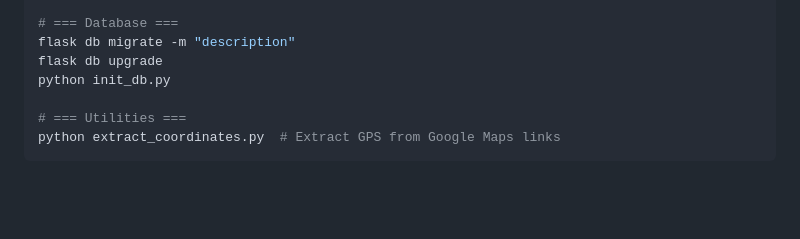
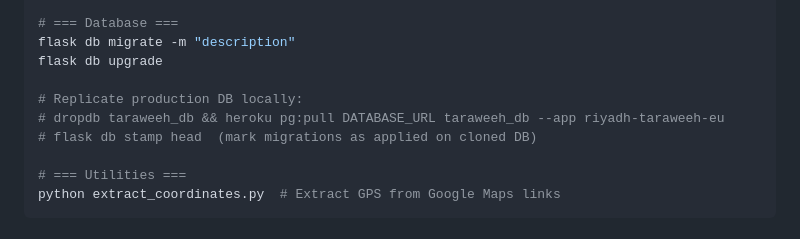
Before and after one commit to iNawaffff/riyadh-taraweeh, a Markdown page: CLAUDE.md, the part around one of its changes. GitHub-like rendering; blank space fills up the shorter version.

```diff
--- a/CLAUDE.md
+++ b/CLAUDE.md
@@ -44,7 +47,10 @@ cd frontend && npm run build   # Creates frontend/dist/
 # === Database ===
 flask db migrate -m "description"
 flask db upgrade
-python init_db.py
+
+# Replicate production DB locally:
+# dropdb taraweeh_db && heroku pg:pull DATABASE_URL taraweeh_db --app riyadh-taraweeh-eu
+# flask db stamp head  (mark migrations as applied on cloned DB)
 
 # === Utilities ===
 python extract_coordinates.py  # Extract GPS from Google Maps links
```
Also changed, not shown: other parts of CLAUDE.md (+53 -30 lines), PROJECT_STATUS.md (+18 -16 lines).
